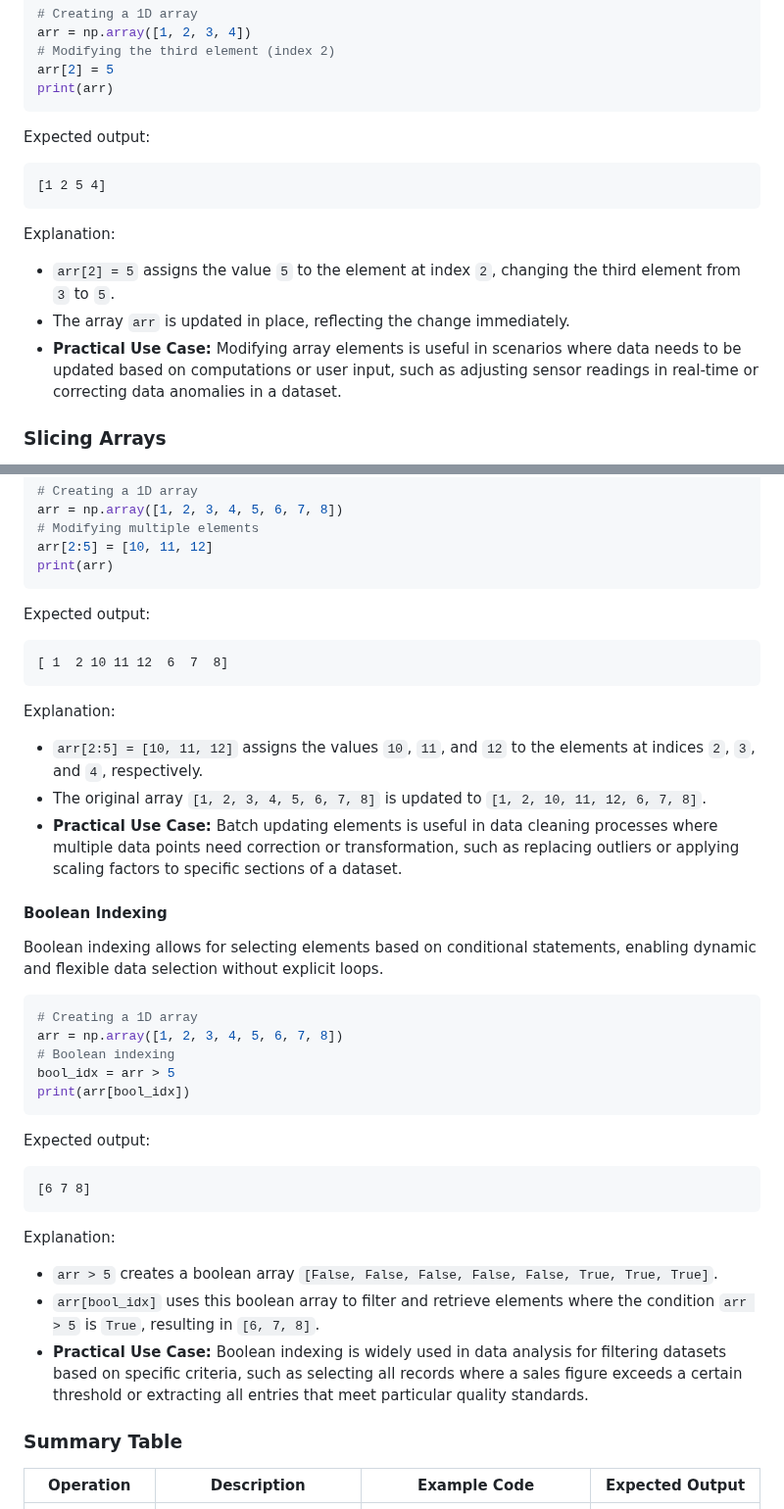
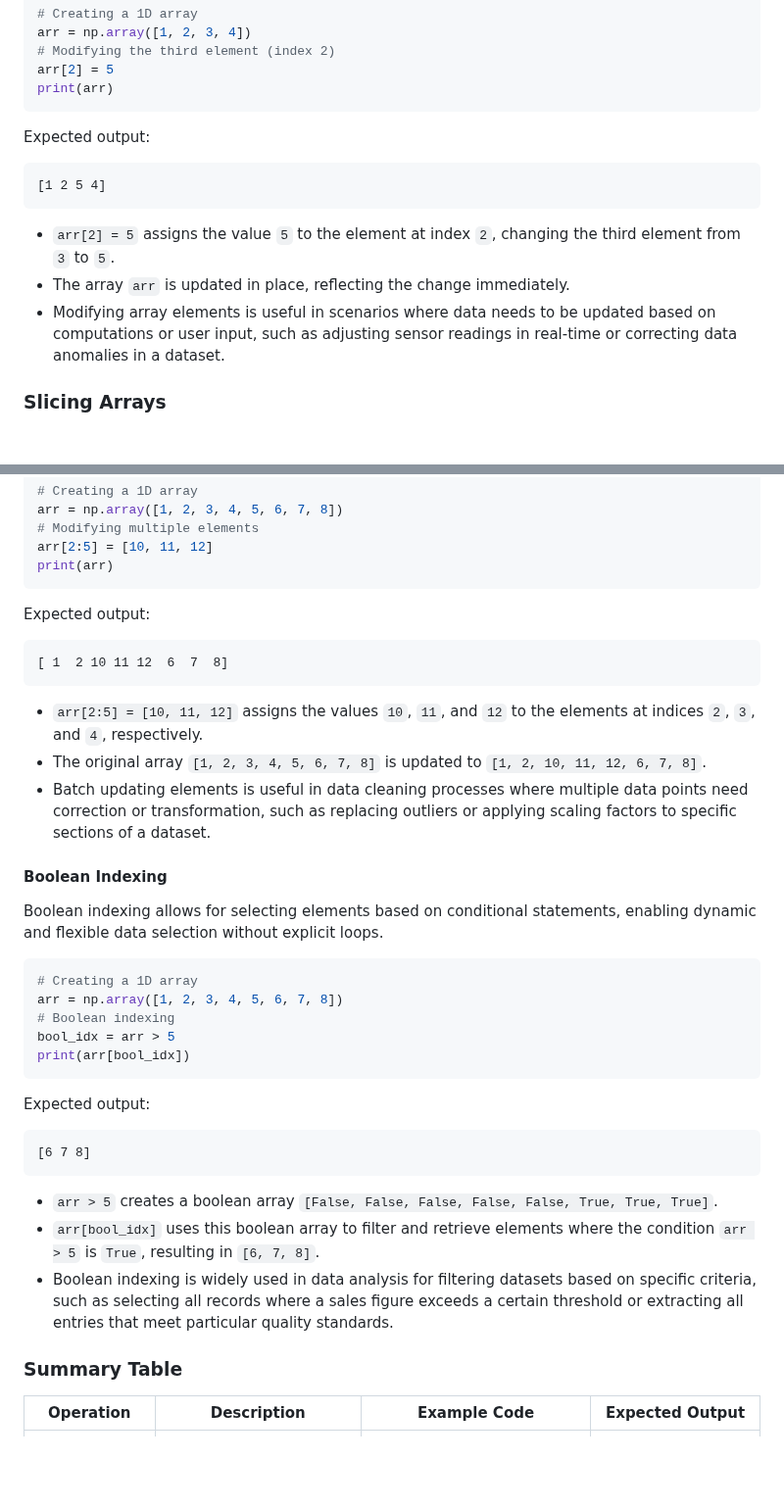
Before and after one commit to djeada/Numpy-Tutorials, a Markdown page: notes/2_accessing_modifying_elements.md, 2 parts joined by grey strips. Shown at 98% size. Rendered like a GitHub page; blank space fills up the shorter version.

````diff
--- a/notes/2_accessing_modifying_elements.md
+++ b/notes/2_accessing_modifying_elements.md
@@ -83,12 +79,9 @@ Expected output:
 [1 2 5 4]
 ```
 
-Explanation:
-
-
 - `arr[2] = 5` assigns the value `5` to the element at index `2`, changing the third element from `3` to `5`.
 - The array `arr` is updated in place, reflecting the change immediately.
-- **Practical Use Case:** Modifying array elements is useful in scenarios where data needs to be updated based on computations or user input, such as adjusting sensor readings in real-time or correcting data anomalies in a dataset.
+- Modifying array elements is useful in scenarios where data needs to be updated based on computations or user input, such as adjusting sensor readings in real-time or correcting data anomalies in a dataset.
 
 ### Slicing Arrays
 
@@ -214,12 +200,9 @@ Expected output:
 [ 1  2 10 11 12  6  7  8]
 ```
 
-Explanation:
-
-
 - `arr[2:5] = [10, 11, 12]` assigns the values `10`, `11`, and `12` to the elements at indices `2`, `3`, and `4`, respectively.
 - The original array `[1, 2, 3, 4, 5, 6, 7, 8]` is updated to `[1, 2, 10, 11, 12, 6, 7, 8]`.
-- **Practical Use Case:** Batch updating elements is useful in data cleaning processes where multiple data points need correction or transformation, such as replacing outliers or applying scaling factors to specific sections of a dataset.
+- Batch updating elements is useful in data cleaning processes where multiple data points need correction or transformation, such as replacing outliers or applying scaling factors to specific sections of a dataset.
 
 #### Boolean Indexing
 
@@ -239,11 +222,9 @@ Expected output:
 [6 7 8]
 ```
 
-Explanation:
-
 - `arr > 5` creates a boolean array `[False, False, False, False, False, True, True, True]`.
 - `arr[bool_idx]` uses this boolean array to filter and retrieve elements where the condition `arr > 5` is `True`, resulting in `[6, 7, 8]`.
-- **Practical Use Case:** Boolean indexing is widely used in data analysis for filtering datasets based on specific criteria, such as selecting all records where a sales figure exceeds a certain threshold or extracting all entries that meet particular quality standards.
+- Boolean indexing is widely used in data analysis for filtering datasets based on specific criteria, such as selecting all records where a sales figure exceeds a certain threshold or extracting all entries that meet particular quality standards.
 
 ### Summary Table
 
````
Also changed, not shown: other parts of notes/2_accessing_modifying_elements.md (+5 -16 lines).
